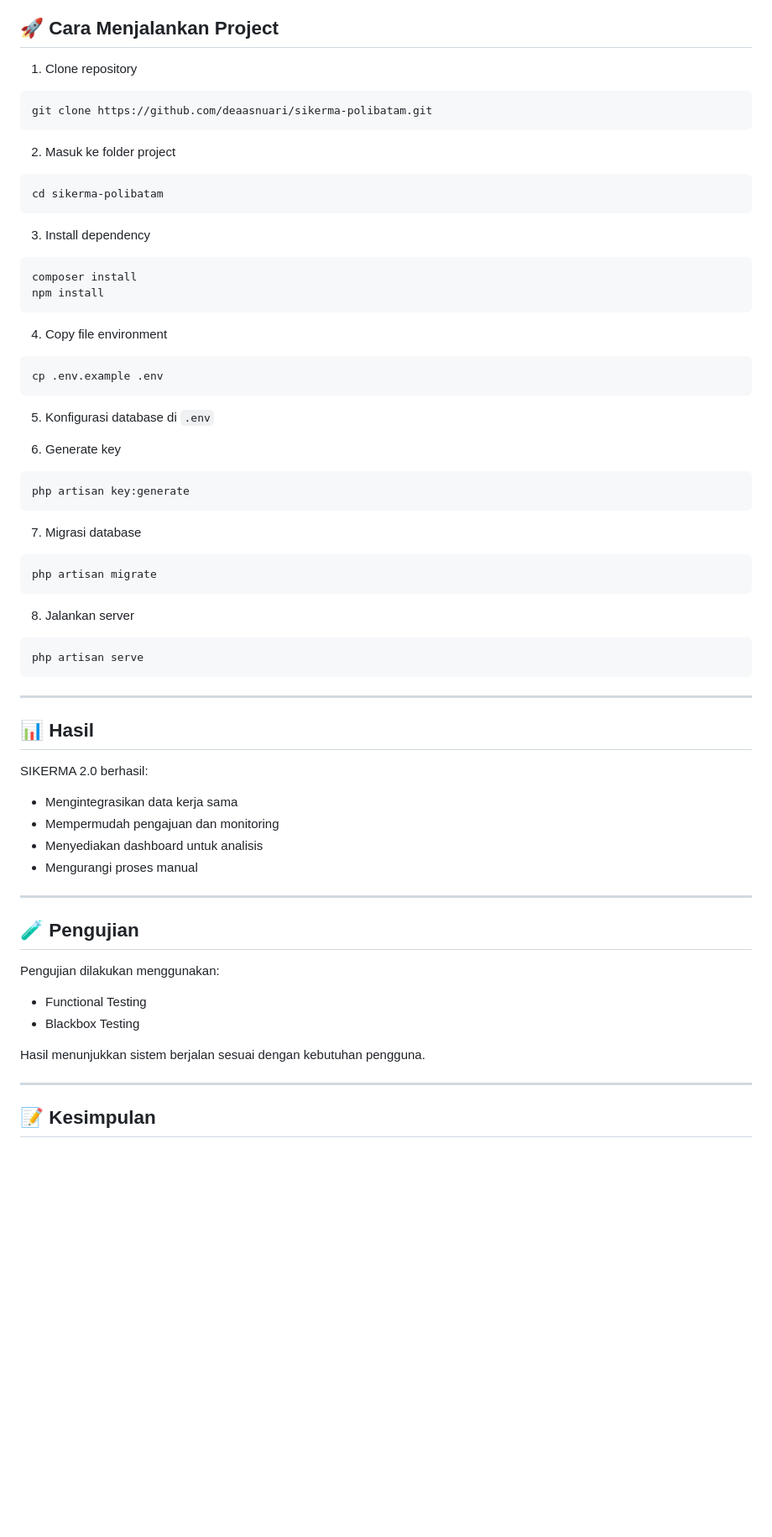
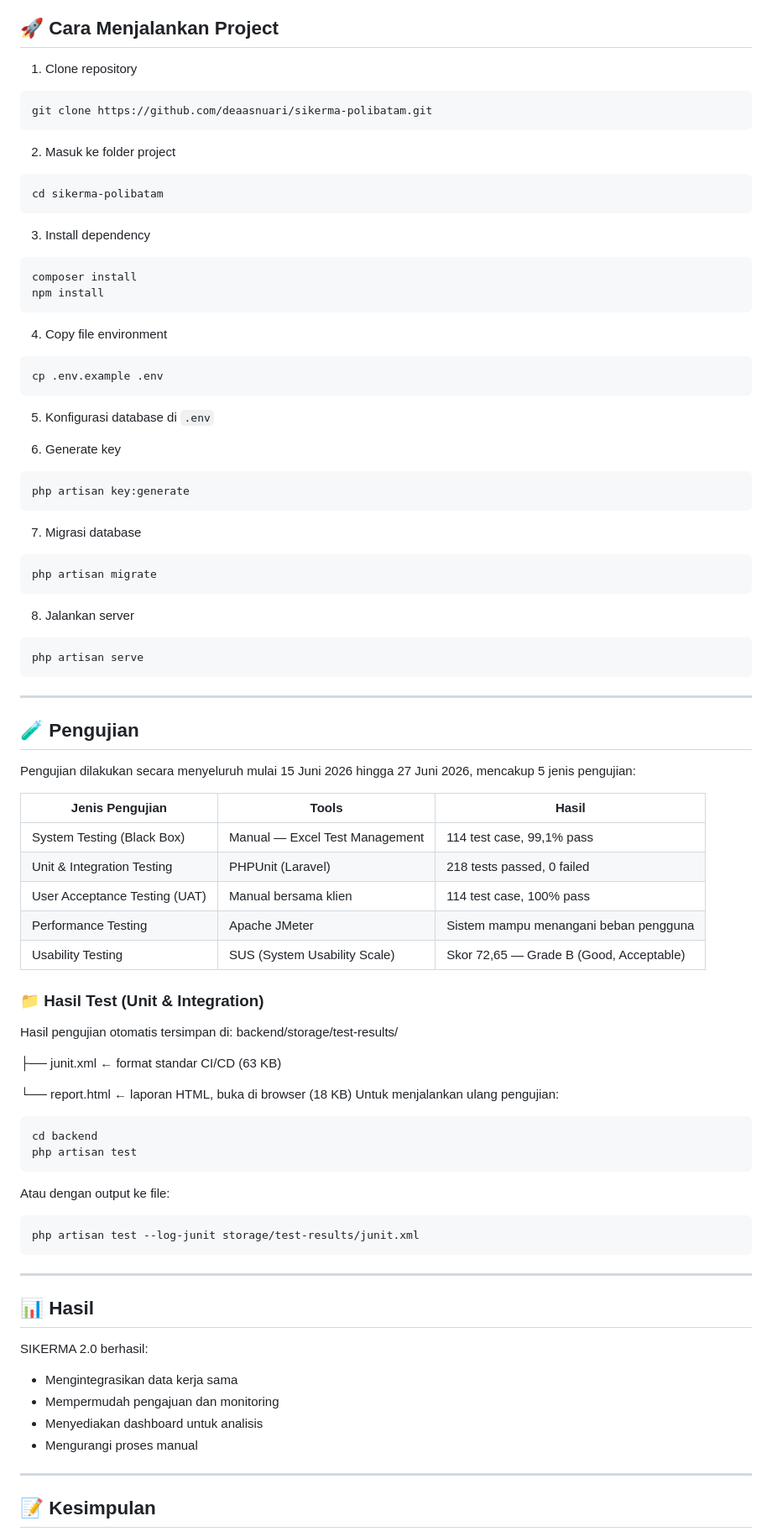
Before and after one commit to deaasnuari/sikerma-polibatam, a Markdown page: README.md, the part around one of its changes. Shown at 84% size. Rendered like a GitHub page; blank space fills up the shorter version.

````diff
--- a/README.md
+++ b/README.md
@@ -125,26 +124,26 @@ Menggunakan:
 
 1. Clone repository
 
-```bash id="a1"
+```bash
 git clone https://github.com/deaasnuari/sikerma-polibatam.git
 ```
 
 2. Masuk ke folder project
 
-```bash id="a2"
+```bash
 cd sikerma-polibatam
 ```
 
 3. Install dependency
 
-```bash id="a3"
+```bash
 composer install
 npm install
 ```
 
 4. Copy file environment
 
-```bash id="a4"
+```bash
 cp .env.example .env
 ```
 
@@ -152,20 +151,55 @@ cp .env.example .env
 
 6. Generate key
 
-```bash id="a5"
+```bash
 php artisan key:generate
 ```
 
 7. Migrasi database
 
-```bash id="a6"
+```bash
 php artisan migrate
 ```
 
 8. Jalankan server
 
-```bash id="a7"
+```bash
 php artisan serve
+```
+
+---
+
+## 🧪 Pengujian
+
+Pengujian dilakukan secara menyeluruh mulai 15 Juni 2026 hingga 27 Juni 2026, mencakup 5 jenis pengujian:
+
+| Jenis Pengujian | Tools | Hasil |
+|---|---|---|
+| System Testing (Black Box) | Manual — Excel Test Management | 114 test case, 99,1% pass |
+| Unit & Integration Testing | PHPUnit (Laravel) | 218 tests passed, 0 failed |
+| User Acceptance Testing (UAT) | Manual bersama klien | 114 test case, 100% pass |
+| Performance Testing | Apache JMeter | Sistem mampu menangani beban pengguna |
+| Usability Testing | SUS (System Usability Scale) | Skor 72,65 — Grade B (Good, Acceptable) |
+
+### 📁 Hasil Test (Unit & Integration)
+
+Hasil pengujian otomatis tersimpan di:
+backend/storage/test-results/
+
+├── junit.xml       ← format standar CI/CD (63 KB)
+
+└── report.html     ← laporan HTML, buka di browser (18 KB)
+Untuk menjalankan ulang pengujian:
+
+```bash
+cd backend
+php artisan test
+```
+
+Atau dengan output ke file:
+
+```bash
+php artisan test --log-junit storage/test-results/junit.xml
 ```
 
 ---
@@ -181,16 +215,5 @@ SIKERMA 2.0 berhasil:
 
 ---
 
-## 🧪 Pengujian
-
-Pengujian dilakukan menggunakan:
-
-* Functional Testing
-* Blackbox Testing
-
-Hasil menunjukkan sistem berjalan sesuai dengan kebutuhan pengguna.
-
----
-
 ## 📝 Kesimpulan
 
````
Also changed, not shown: other parts of README.md (+6 -9 lines).
